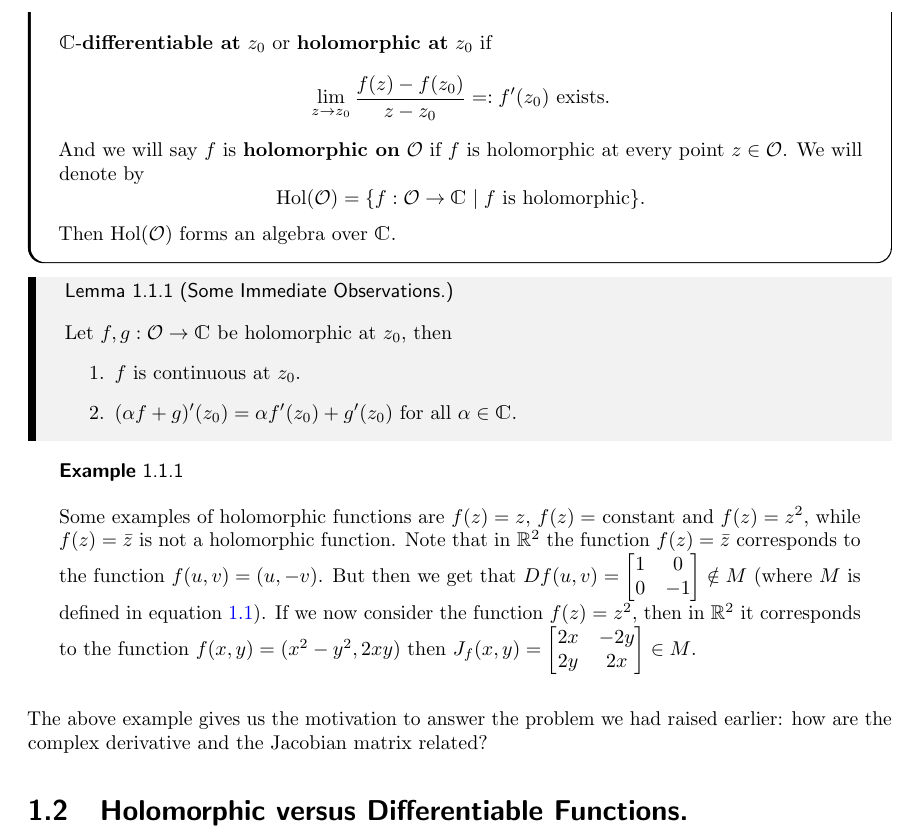
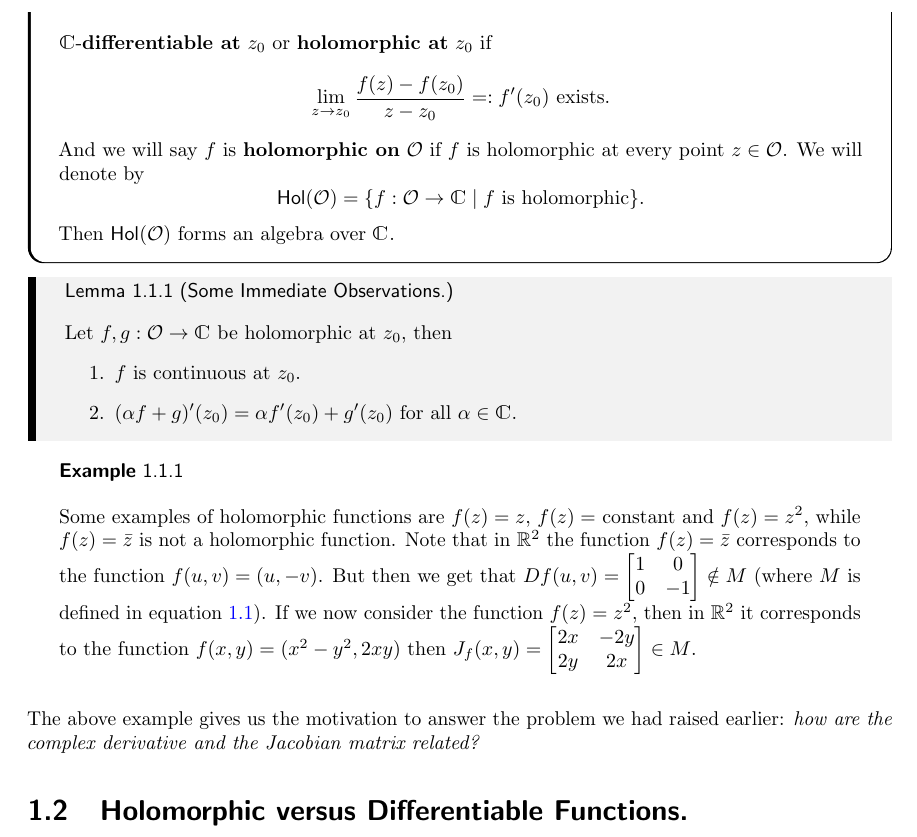
Before and after one commit to AWNathan1893/ComplexAnalysis_Notes, a LaTeX book (ComplexAnalysis_Notes.tex, which reads lectures/lec-01.tex, style.sty): part of page 6 of 7, cut so that both start at the same text. Compiled offline with pdfLaTeX.

Commit message:
misc correction

```diff
--- a/lectures/lec-01.tex
+++ b/lectures/lec-01.tex
@@ -41,19 +41,19 @@ The above assignment suggests there must be some representation of $f'(z_0)$ in
 \textbf{Notation.} $B_r(z_0) = \{ z \in \C \mid |z - z_0| < r \}$.
 
 \begin{Def}{Holomorphic Functions.}{}
-    Let $\mathcal{O}$ be an open subset of $\C$, and let $f : \mathcal{O} \to \C$ be a function and $z_0 \in \mathcal{O}$. We say that $f$ is $\C$-\textbf{differentiable at} $z_0$ or \textbf{holomorphic at} $z_0$ if
+  Let $\mO$ be an open subset of $\C$, and let $f : \mO \to \C$ be a function and $z_0 \in \mO$. We say that $f$ is $\C$-\textbf{differentiable at} $z_0$ or \textbf{holomorphic at} $z_0$ if
   \[
     \lim_{z \to z_0} \frac{f(z) - f(z_0)}{z - z_0} =: f'(z_0) \mbox{ exists.}
   \]
-    And we will say $f$ is \textbf{holomorphic on} $\mathcal{O}$ if $f$ is holomorphic at every point $z \in \mathcal{O}$. We will denote by
+  And we will say $f$ is \textbf{holomorphic on} $\mO$ if $f$ is holomorphic at every point $z \in \mO$. We will denote by
   \[
-        \mathrm{Hol}(\mathcal{O}) = \{ f : \mathcal{O} \to \C \mid f \mbox{ is holomorphic}\}.
+    \Hol(\mO) = \{ f : \mO \to \C \mid f \mbox{ is holomorphic}\}.
   \]
-    Then $\mathrm{Hol}(\mathcal{O})$ forms an algebra over $\C$.
+  Then $\Hol(\mO)$ forms an algebra over $\C$.
 \end{Def}
 
 \begin{Lem}{Some Immediate Observations.}{}
-    Let $f,g : \mathcal{O} \to \C$ be holomorphic at $z_0$, then
+  Let $f,g : \mO \to \C$ be holomorphic at $z_0$, then
   \begin{enumerate}
     \item $f$ is continuous at $z_0$.
     \item $(\alpha f + g)'(z_0) = \alpha f'(z_0) + g'(z_0)$ for all $\alpha \in \C$.
@@ -68,7 +68,7 @@ The above assignment suggests there must be some representation of $f'(z_0)$ in
     \end{bmatrix} \in M$.
 \end{Eg}
 
-The above example gives us the motivation to answer the problem we had raised earlier: how are the complex derivative and the Jacobian matrix related?
+The above example gives us the motivation to answer the problem we had raised earlier: \textit{how are the complex derivative and the Jacobian matrix related?}
 
 \section{Holomorphic versus Differentiable Functions.}
 
@@ -76,6 +76,6 @@ For this discussion we will let $f = u + iv : \mathcal{O} \to \C$, let $z_0 = x_
 \begin{align*}
-    R(z) &= f(z) - f(z_0) - \alpha (z-z_0) \\
-         &= \underbrace{[u(z) - u(z_0) - a(x-x_0) + b(y-y_0)]}_{R_1(z)} + i \underbrace{[v(z) - v(z_0) - b(x-x_0) - a(y - y_0)]}_{R_2(z)}.
+  R(z) & = f(z) - f(z_0) - \alpha (z-z_0)                                                                                                 \\
+       & = \underbrace{[u(z) - u(z_0) - a(x-x_0) + b(y-y_0)]}_{R_1(z)} + i \underbrace{[v(z) - v(z_0) - b(x-x_0) - a(y - y_0)]}_{R_2(z)}.
 \end{align*}
 Now recall that $f : \R^2 \to \R^2$ is differentiable at $(x_0,y_0)$ if and only if
 \[
--- a/style.sty
+++ b/style.sty
@@ -245,6 +245,7 @@
 \newcommand{\Q}{\bb{Q}}
 \newcommand{\R}{\mathbb{R}}
 \newcommand{\C}{\bb{C}}
+\newcommand{\mO}{\mathcal{O}}
 \newcommand{\Op}[1]{\mathcal{O}_{#1}}
 \newcommand{\msk}{\medskip}
 \newcommand{\ssk}{\smallskip}
@@ -260,6 +261,7 @@
 \newcommand{\vphi}{\varphi}
 \newcommand{\veps}{\varepsilon}
 \newcommand{\pdot}[2]{{#1} \cdot {#2}}
+\newcommand{\Hol}{\operatorname{\mathsf{Hol}}}
 \newcommand{\Area}{\operatorname{Area}}
 \newcommand{\ran}{\operatorname{ran}}
 \newcommand{\Vol}{\operatorname{Vol}}
```
Also changed, not shown: .github/index.md, lectures/lec-01.tex (8 more changed lines), 1 other file. Lines whose indentation alone changed are shown as unchanged.
